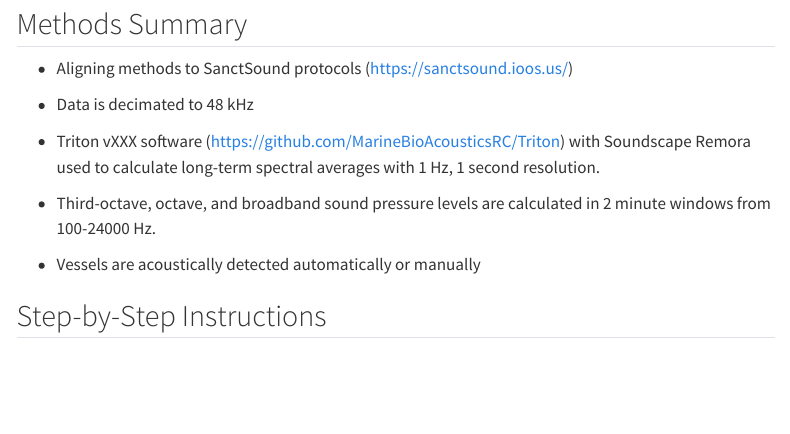
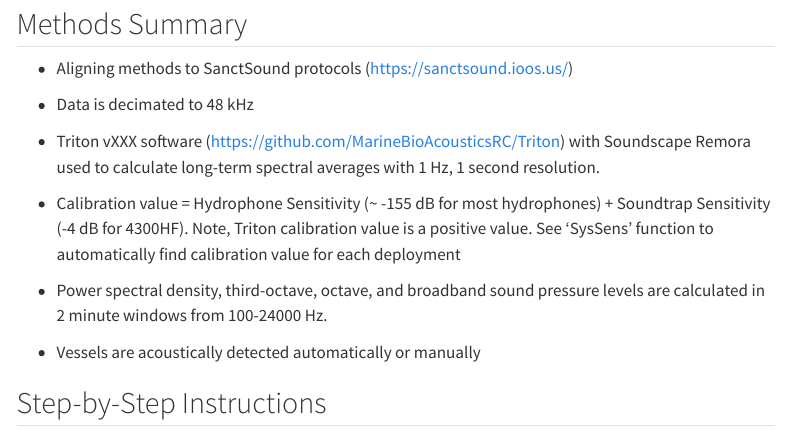
Before and after one commit to SAEL-SWFSC/adrift-analysis-methods, a Quarto document (content/Soundscapes/Metrics.qmd): the page in a window 1100 px wide, from 80 px down. Rendered offline with R 4.5, knitr and Pandoc in place of Quarto, with nearby package versions; menus at the side of the page are left out.

Commit message:
Add Calibration Notes

```diff
--- a/content/Soundscapes/Metrics.qmd
+++ b/content/Soundscapes/Metrics.qmd
@@ -10,7 +10,9 @@ title: Triton Metrics
 
 -   Triton vXXX software (<https://github.com/MarineBioAcousticsRC/Triton>) with Soundscape Remora used to calculate long-term spectral averages with 1 Hz, 1 second resolution.
 
--   Third-octave, octave, and broadband sound pressure levels are calculated in 2 minute windows from 100-24000 Hz.
+-   Calibration value = Hydrophone Sensitivity (~ -155 dB for most hydrophones) + Soundtrap Sensitivity (-4 dB for 4300HF). Note, Triton calibration value is a positive value. See 'SysSens' function to automatically find calibration value for each deployment
+
+-   Power spectral density, third-octave, octave, and broadband sound pressure levels are calculated in 2 minute windows from 100-24000 Hz.
 
 -   Vessels are acoustically detected automatically or manually
 
```
